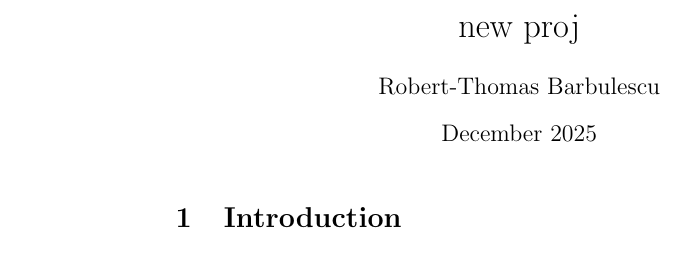
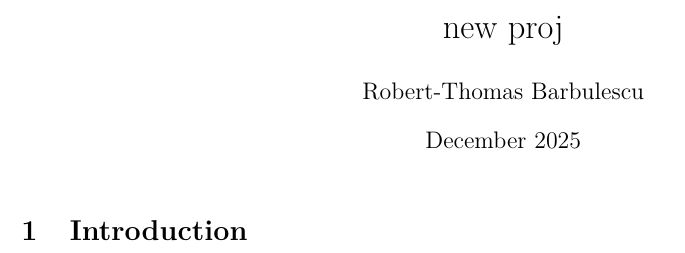
Before and after one commit to DrGranite3071/edaic-notes, a LaTeX document (chapters/Local_Anaesthetics.tex): part of the page, cut so that both start at the same text. Compiled offline with pdfLaTeX.

Commit message:
Modify document class and include additional packages
Updated document class and added several packages for formatting and functionality.

```diff
--- a/chapters/Local_Anaesthetics.tex
+++ b/chapters/Local_Anaesthetics.tex
@@ -1,5 +1,15 @@
-\documentclass{article}
-\usepackage{graphicx} % Required for inserting images
+\documentclass[11pt,a4paper]{article}
+
+\input{preamble.tex}
+\usepackage[T1]{fontenc}
+\usepackage{setspace}
+\usepackage{geometry}
+\usepackage{titlesec}
+\usepackage{enumitem}
+\usepackage{hyperref}
+\usepackage{booktabs}
+
+
 
 \title{new proj}
 \author{Robert-Thomas Barbulescu}
```
